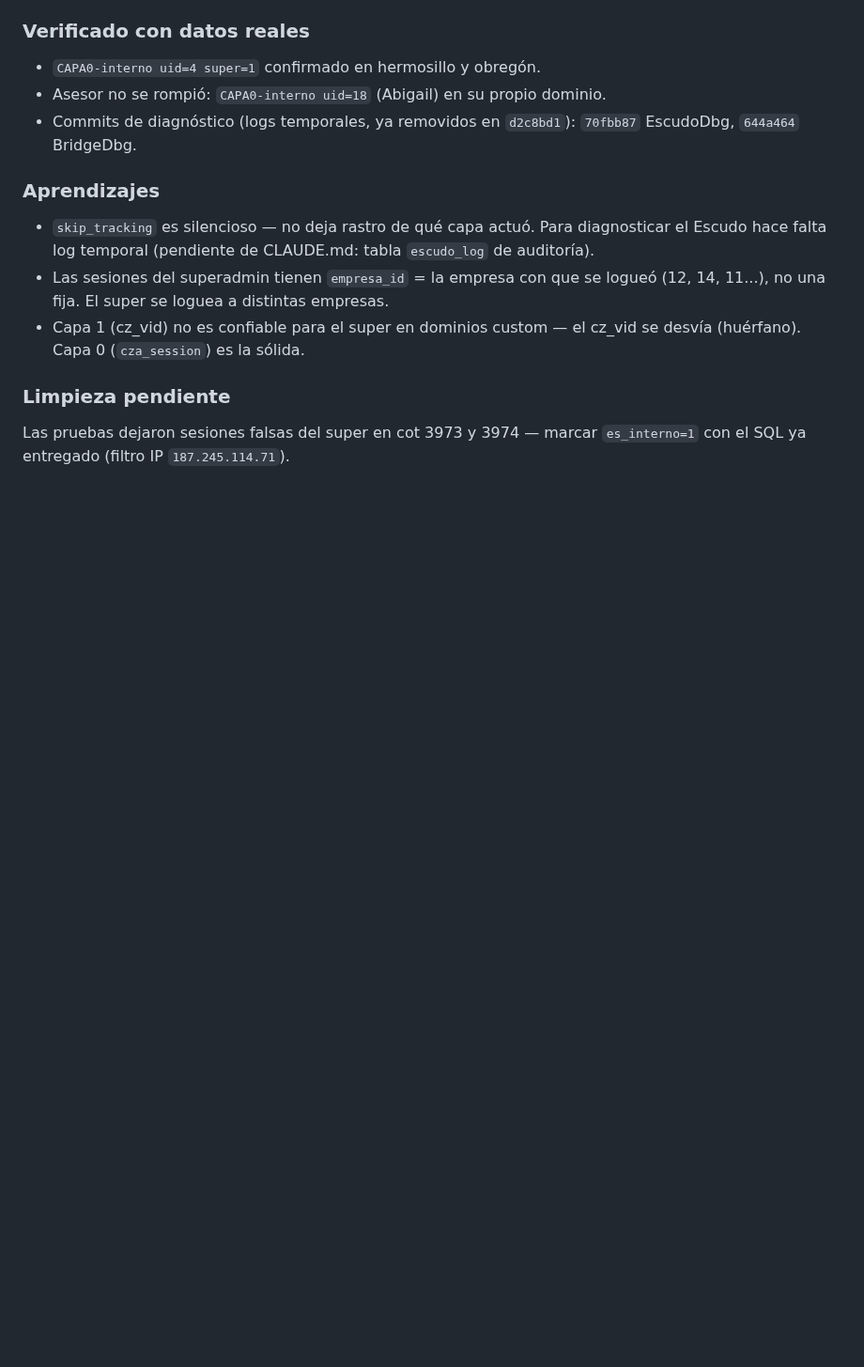
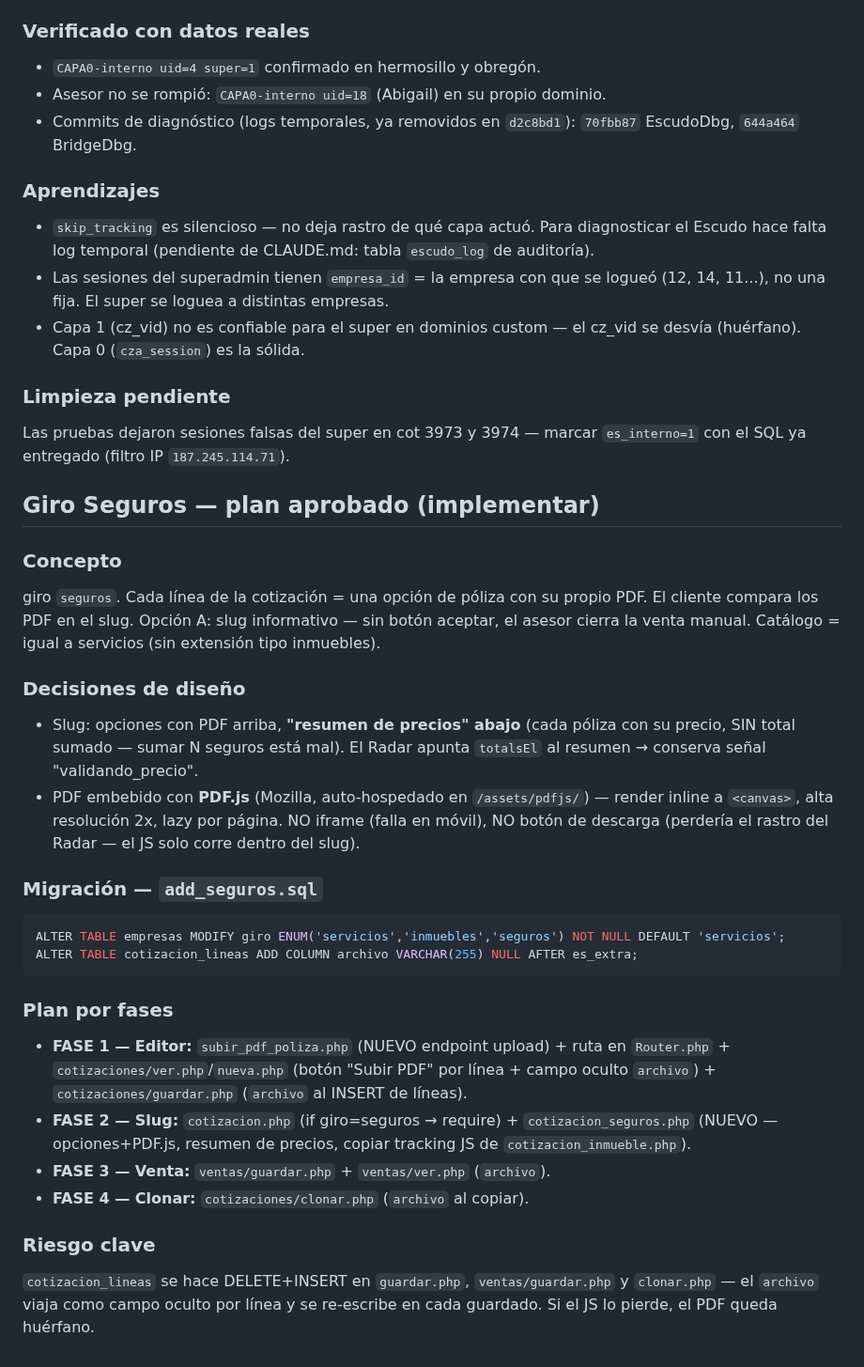
Before and after one commit to gansomedina/cotizacloud, a Markdown page: CLAUDE.md, the part around the change. Shown at 94% size. GitHub-like rendering; blank space fills up the shorter version.

Commit message:
docs: guardar plan aprobado del giro Seguros
Plan de 4 fases para el giro seguros (PDF por línea con PDF.js, slug
informativo, resumen de precios). Para implementar en la próxima sesión.

https://claude.ai/code/session_012dgEfYCyoqR8RzZdKdjWMo

````diff
--- a/CLAUDE.md
+++ b/CLAUDE.md
@@ -1837,3 +1837,43 @@ todos los dominios custom.
 ### Limpieza pendiente
 Las pruebas dejaron sesiones falsas del super en cot 3973 y 3974 — marcar
 `es_interno=1` con el SQL ya entregado (filtro IP `187.245.114.71`).
+
+## Giro Seguros — plan aprobado (implementar)
+
+### Concepto
+giro `seguros`. Cada línea de la cotización = una opción de póliza con su
+propio PDF. El cliente compara los PDF en el slug. Opción A: slug
+informativo — sin botón aceptar, el asesor cierra la venta manual.
+Catálogo = igual a servicios (sin extensión tipo inmuebles).
+
+### Decisiones de diseño
+- Slug: opciones con PDF arriba, **"resumen de precios" abajo** (cada
+  póliza con su precio, SIN total sumado — sumar N seguros está mal). El
+  Radar apunta `totalsEl` al resumen → conserva señal "validando_precio".
+- PDF embebido con **PDF.js** (Mozilla, auto-hospedado en `/assets/pdfjs/`)
+  — render inline a `<canvas>`, alta resolución 2x, lazy por página. NO
+  iframe (falla en móvil), NO botón de descarga (perdería el rastro del
+  Radar — el JS solo corre dentro del slug).
+
+### Migración — `add_seguros.sql`
+```sql
+ALTER TABLE empresas MODIFY giro ENUM('servicios','inmuebles','seguros') NOT NULL DEFAULT 'servicios';
+ALTER TABLE cotizacion_lineas ADD COLUMN archivo VARCHAR(255) NULL AFTER es_extra;
+```
+
+### Plan por fases
+- **FASE 1 — Editor:** `subir_pdf_poliza.php` (NUEVO endpoint upload) +
+  ruta en `Router.php` + `cotizaciones/ver.php`/`nueva.php` (botón "Subir
+  PDF" por línea + campo oculto `archivo`) + `cotizaciones/guardar.php`
+  (`archivo` al INSERT de líneas).
+- **FASE 2 — Slug:** `cotizacion.php` (if giro=seguros → require) +
+  `cotizacion_seguros.php` (NUEVO — opciones+PDF.js, resumen de precios,
+  copiar tracking JS de `cotizacion_inmueble.php`).
+- **FASE 3 — Venta:** `ventas/guardar.php` + `ventas/ver.php` (`archivo`).
+- **FASE 4 — Clonar:** `cotizaciones/clonar.php` (`archivo` al copiar).
+
+### Riesgo clave
+`cotizacion_lineas` se hace DELETE+INSERT en `guardar.php`,
+`ventas/guardar.php` y `clonar.php` — el `archivo` viaja como campo oculto
+por línea y se re-escribe en cada guardado. Si el JS lo pierde, el PDF
+queda huérfano.
````
